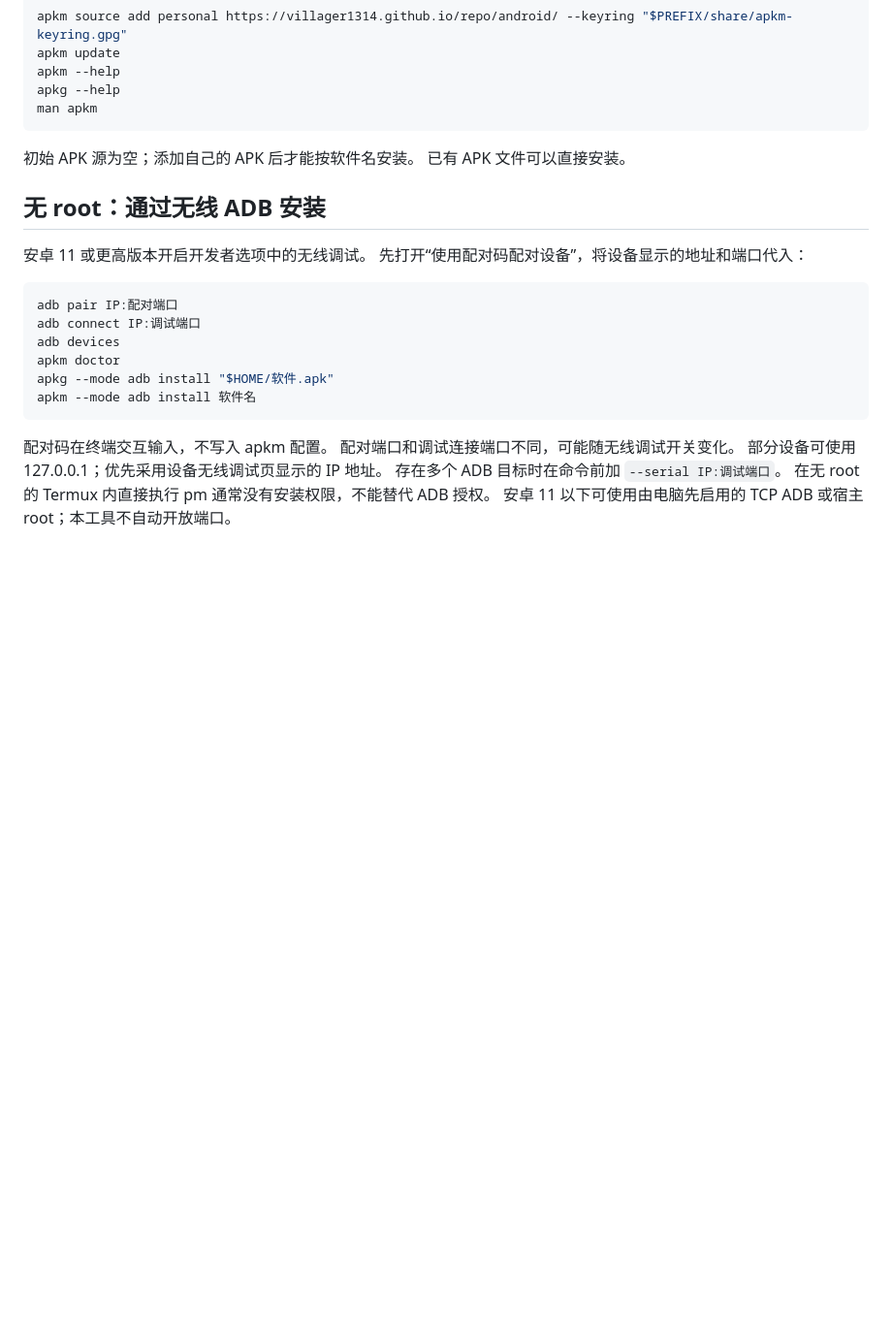
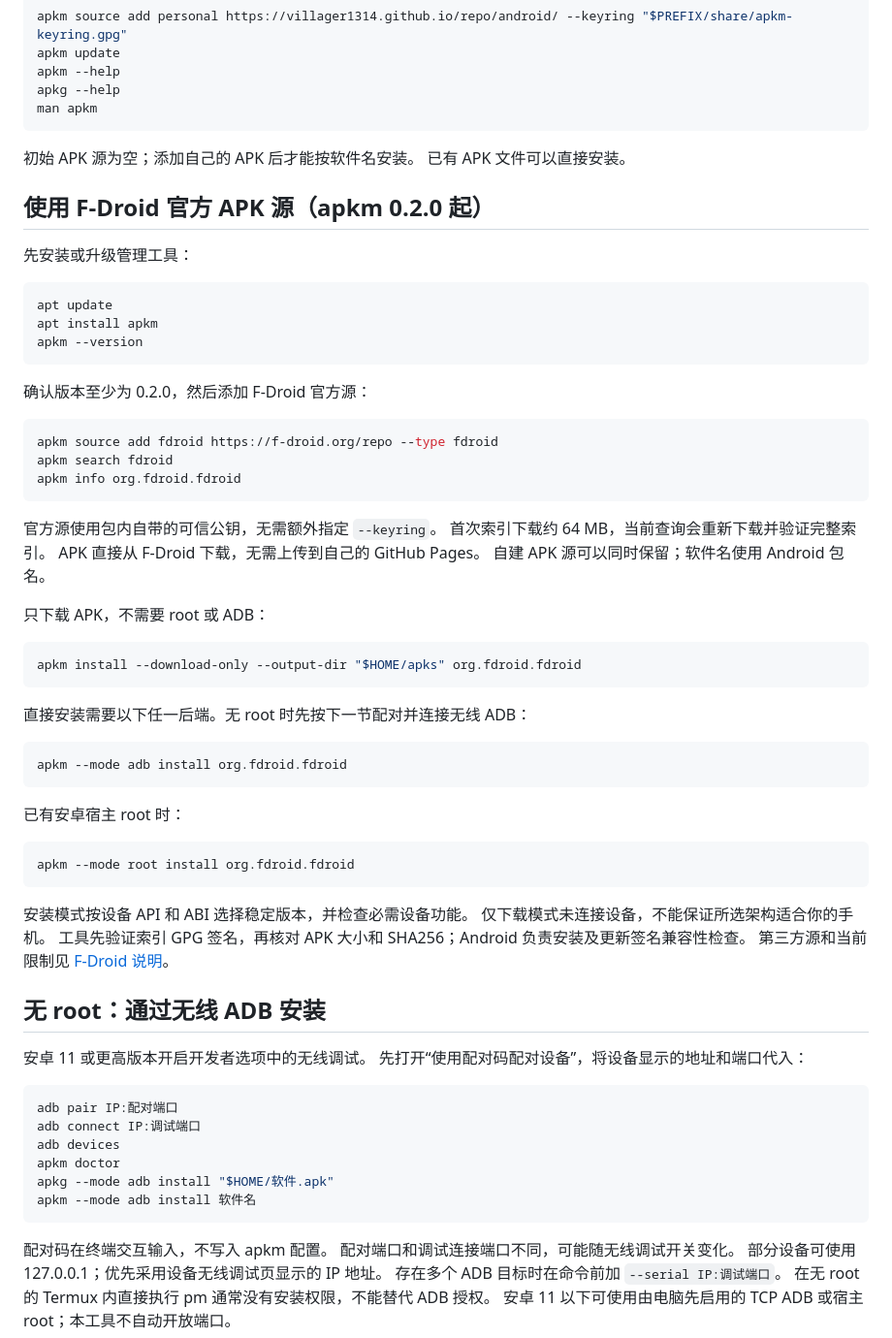
Before and after one commit to villager1314/repo, a Markdown page: docs/TERMUX.md, the part around the change. Shown at 97% size. Rendered like a GitHub page; blank space fills up the shorter version.

Commit message:
Document F-Droid setup, downloads and ADB/root installation in Termux guide

````diff
--- a/docs/TERMUX.md
+++ b/docs/TERMUX.md
@@ -54,6 +54,52 @@ man apkm
 初始 APK 源为空；添加自己的 APK 后才能按软件名安装。
 已有 APK 文件可以直接安装。
 
+## 使用 F-Droid 官方 APK 源（apkm 0.2.0 起）
+
+先安装或升级管理工具：
+
+```sh
+apt update
+apt install apkm
+apkm --version
+```
+
+确认版本至少为 0.2.0，然后添加 F-Droid 官方源：
+
+```sh
+apkm source add fdroid https://f-droid.org/repo --type fdroid
+apkm search fdroid
+apkm info org.fdroid.fdroid
+```
+
+官方源使用包内自带的可信公钥，无需额外指定 `--keyring`。
+首次索引下载约 64 MB，当前查询会重新下载并验证完整索引。
+APK 直接从 F-Droid 下载，无需上传到自己的 GitHub Pages。
+自建 APK 源可以同时保留；软件名使用 Android 包名。
+
+只下载 APK，不需要 root 或 ADB：
+
+```sh
+apkm install --download-only --output-dir "$HOME/apks" org.fdroid.fdroid
+```
+
+直接安装需要以下任一后端。无 root 时先按下一节配对并连接无线 ADB：
+
+```sh
+apkm --mode adb install org.fdroid.fdroid
+```
+
+已有安卓宿主 root 时：
+
+```sh
+apkm --mode root install org.fdroid.fdroid
+```
+
+安装模式按设备 API 和 ABI 选择稳定版本，并检查必需设备功能。
+仅下载模式未连接设备，不能保证所选架构适合你的手机。
+工具先验证索引 GPG 签名，再核对 APK 大小和 SHA256；Android 负责安装及更新签名兼容性检查。
+第三方源和当前限制见 [F-Droid 说明](https://github.com/villager1314/repo/blob/main/docs/FDROID.md)。
+
 ## 无 root：通过无线 ADB 安装
 
 安卓 11 或更高版本开启开发者选项中的无线调试。
````
Also changed, not shown: site/TERMUX.md (+46 -0 lines).
